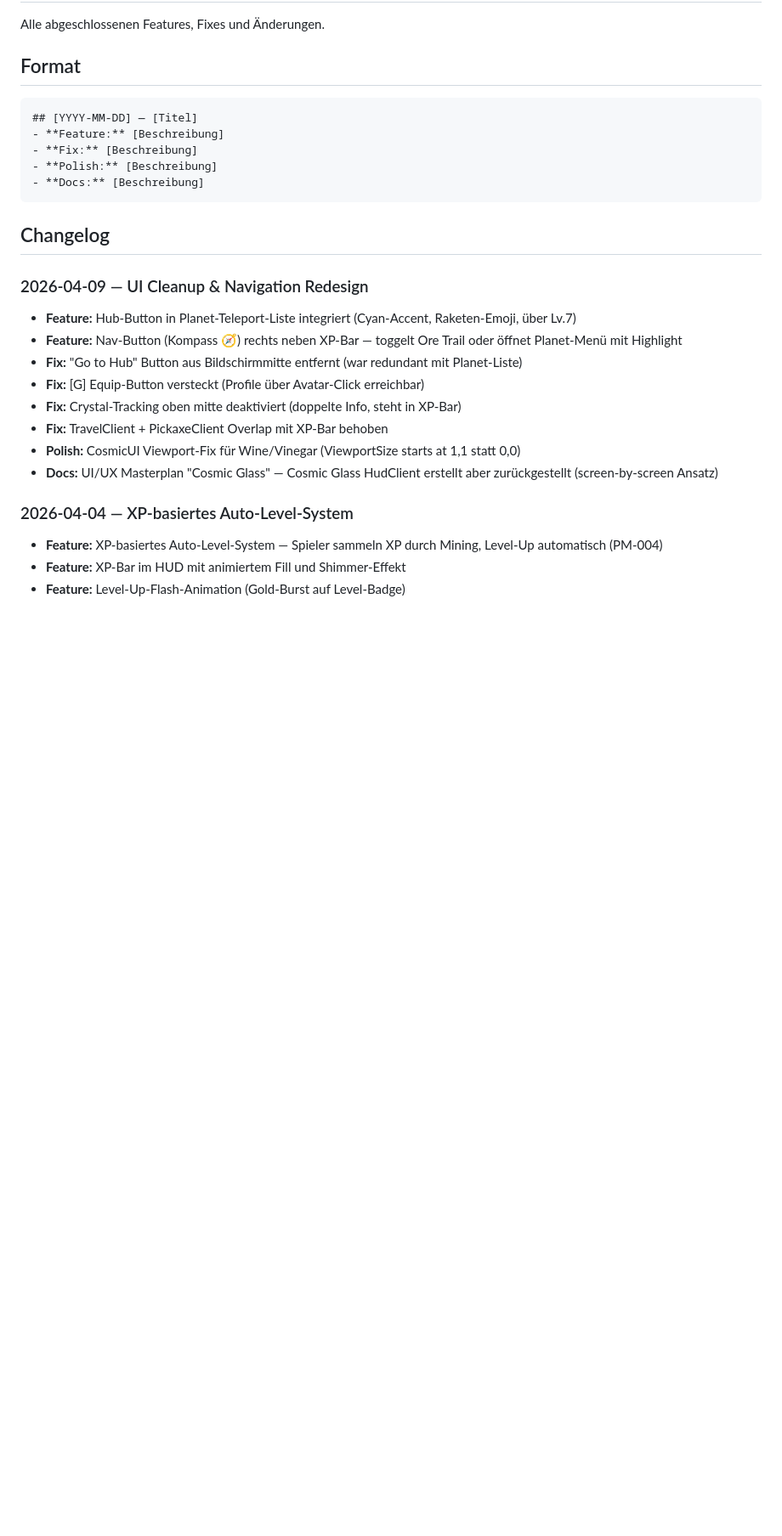
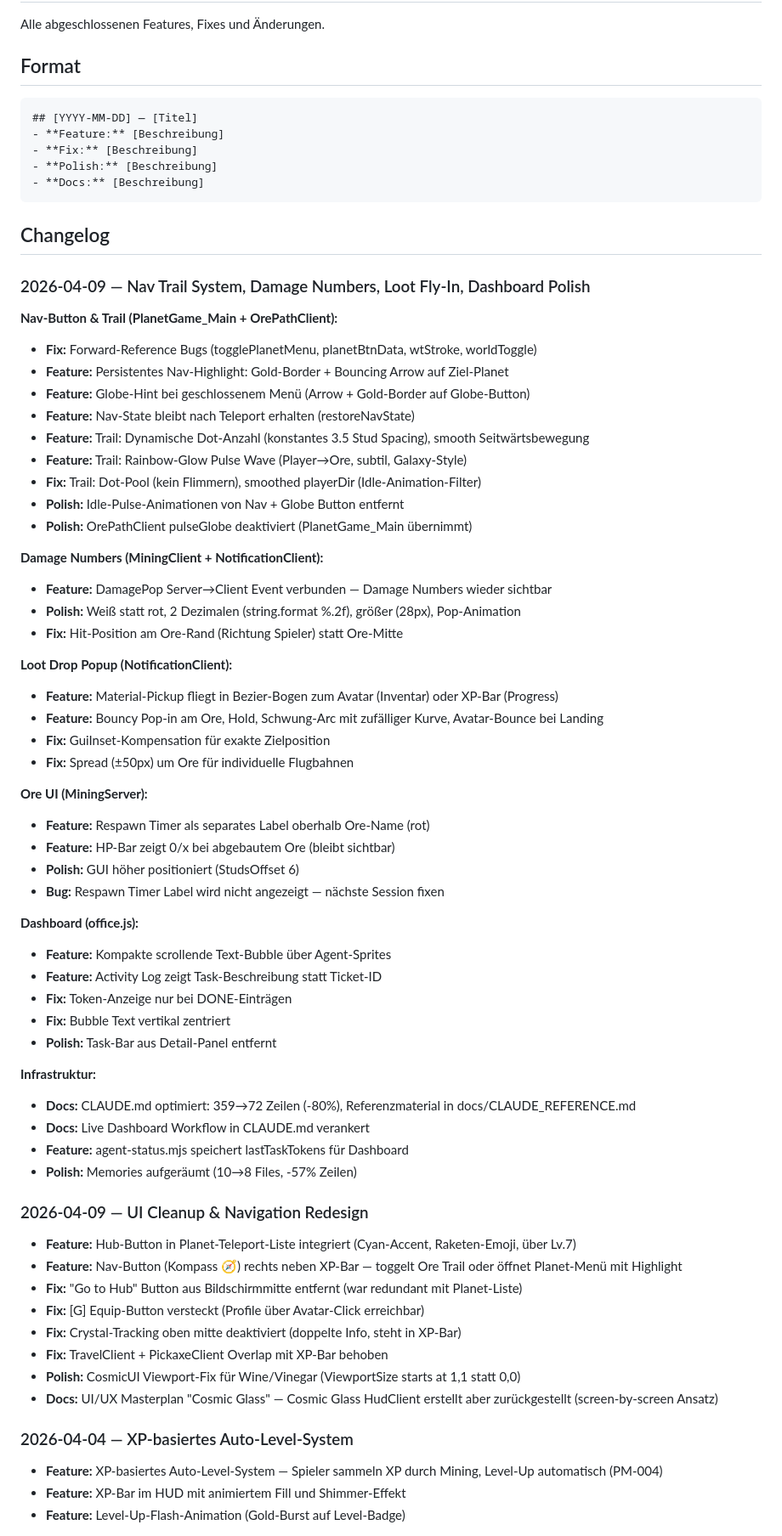
Before and after one commit to xzHannes/planet-miner-hq, a Markdown page: changelogs/CHANGELOG.md, the part around the change. Shown at 85% size. Rendered like a GitHub page; blank space fills up the shorter version.

Commit message:
docs: session 2026-04-09 changelog — trail, damage, loot, ore UI, dashboard
Full session changelog covering:
- Nav trail: rainbow glow wave, dynamic dots, smooth movement, state persistence
- Damage numbers: DamagePop event, white text, 2 decimals, hit position
- Loot popup: bezier arc fly-to-avatar/xp-bar with bounce landing
- Ore UI: respawn timer (WIP), HP bar shows 0/x, higher GUI offset
- Dashboard: scrolling bubble, activity log descriptions, token tracking
- Infrastructure: CLAUDE.md -80%, memories cleanup, agent-status lastTaskTokens

Co-Authored-By: Claude Opus 4.6 (1M context) <noreply@anthropic.com>

````diff
--- a/changelogs/CHANGELOG.md
+++ b/changelogs/CHANGELOG.md
@@ -12,6 +12,49 @@ Alle abgeschlossenen Features, Fixes und Änderungen.
 ```
 
 ## Changelog
+
+### 2026-04-09 — Nav Trail System, Damage Numbers, Loot Fly-In, Dashboard Polish
+
+**Nav-Button & Trail (PlanetGame_Main + OrePathClient):**
+- **Fix:** Forward-Reference Bugs (togglePlanetMenu, planetBtnData, wtStroke, worldToggle)
+- **Feature:** Persistentes Nav-Highlight: Gold-Border + Bouncing Arrow auf Ziel-Planet
+- **Feature:** Globe-Hint bei geschlossenem Menü (Arrow + Gold-Border auf Globe-Button)
+- **Feature:** Nav-State bleibt nach Teleport erhalten (restoreNavState)
+- **Feature:** Trail: Dynamische Dot-Anzahl (konstantes 3.5 Stud Spacing), smooth Seitwärtsbewegung
+- **Feature:** Trail: Rainbow-Glow Pulse Wave (Player→Ore, subtil, Galaxy-Style)
+- **Fix:** Trail: Dot-Pool (kein Flimmern), smoothed playerDir (Idle-Animation-Filter)
+- **Polish:** Idle-Pulse-Animationen von Nav + Globe Button entfernt
+- **Polish:** OrePathClient pulseGlobe deaktiviert (PlanetGame_Main übernimmt)
+
+**Damage Numbers (MiningClient + NotificationClient):**
+- **Feature:** DamagePop Server→Client Event verbunden — Damage Numbers wieder sichtbar
+- **Polish:** Weiß statt rot, 2 Dezimalen (string.format %.2f), größer (28px), Pop-Animation
+- **Fix:** Hit-Position am Ore-Rand (Richtung Spieler) statt Ore-Mitte
+
+**Loot Drop Popup (NotificationClient):**
+- **Feature:** Material-Pickup fliegt in Bezier-Bogen zum Avatar (Inventar) oder XP-Bar (Progress)
+- **Feature:** Bouncy Pop-in am Ore, Hold, Schwung-Arc mit zufälliger Kurve, Avatar-Bounce bei Landing
+- **Fix:** GuiInset-Kompensation für exakte Zielposition
+- **Fix:** Spread (±50px) um Ore für individuelle Flugbahnen
+
+**Ore UI (MiningServer):**
+- **Feature:** Respawn Timer als separates Label oberhalb Ore-Name (rot)
+- **Feature:** HP-Bar zeigt 0/x bei abgebautem Ore (bleibt sichtbar)
+- **Polish:** GUI höher positioniert (StudsOffset 6)
+- **Bug:** Respawn Timer Label wird nicht angezeigt — nächste Session fixen
+
+**Dashboard (office.js):**
+- **Feature:** Kompakte scrollende Text-Bubble über Agent-Sprites
+- **Feature:** Activity Log zeigt Task-Beschreibung statt Ticket-ID
+- **Fix:** Token-Anzeige nur bei DONE-Einträgen
+- **Fix:** Bubble Text vertikal zentriert
+- **Polish:** Task-Bar aus Detail-Panel entfernt
+
+**Infrastruktur:**
+- **Docs:** CLAUDE.md optimiert: 359→72 Zeilen (-80%), Referenzmaterial in docs/CLAUDE_REFERENCE.md
+- **Docs:** Live Dashboard Workflow in CLAUDE.md verankert
+- **Feature:** agent-status.mjs speichert lastTaskTokens für Dashboard
+- **Polish:** Memories aufgeräumt (10→8 Files, -57% Zeilen)
 
 ### 2026-04-09 — UI Cleanup & Navigation Redesign
 - **Feature:** Hub-Button in Planet-Teleport-Liste integriert (Cyan-Accent, Raketen-Emoji, über Lv.7)
````
